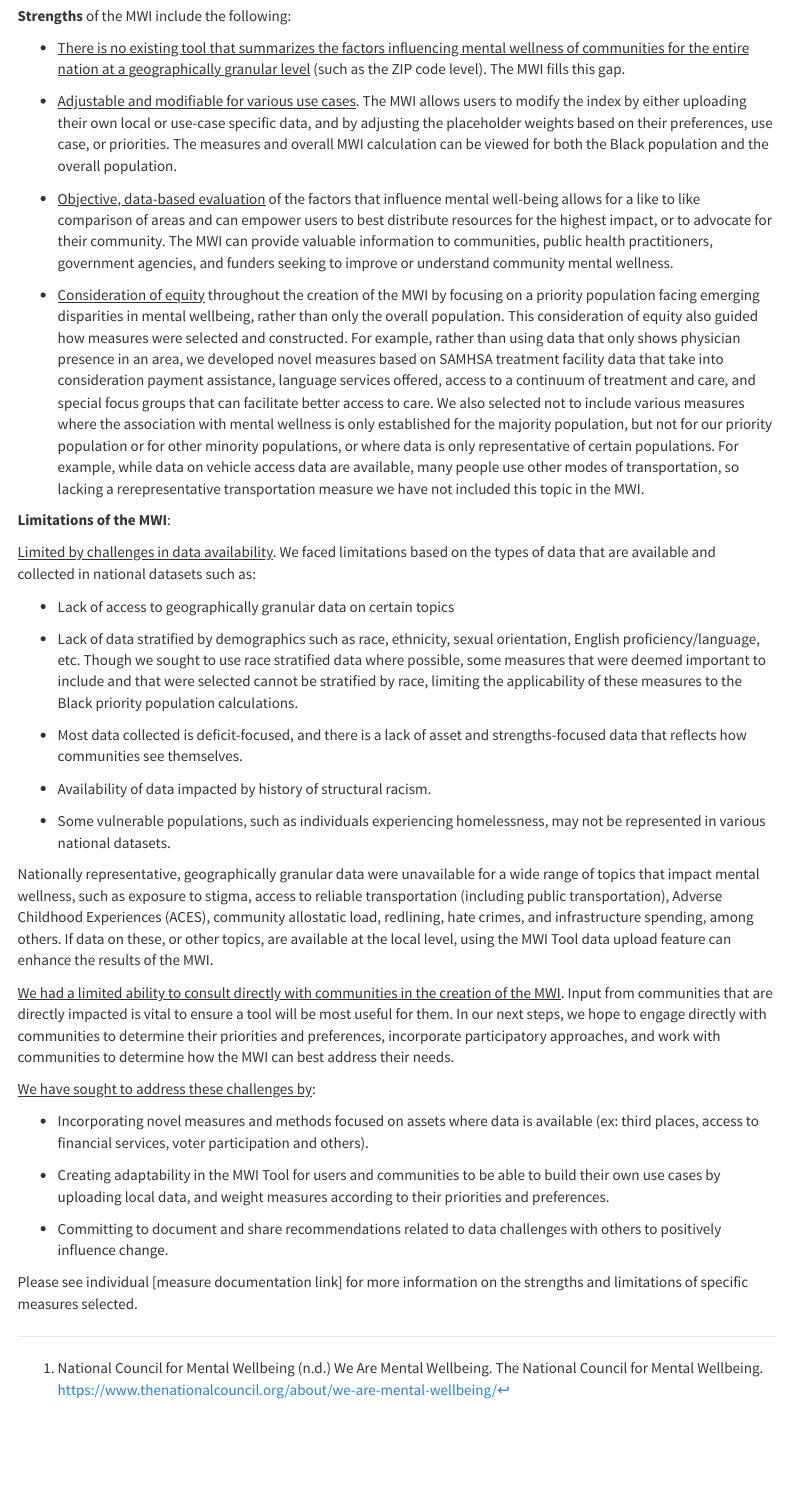
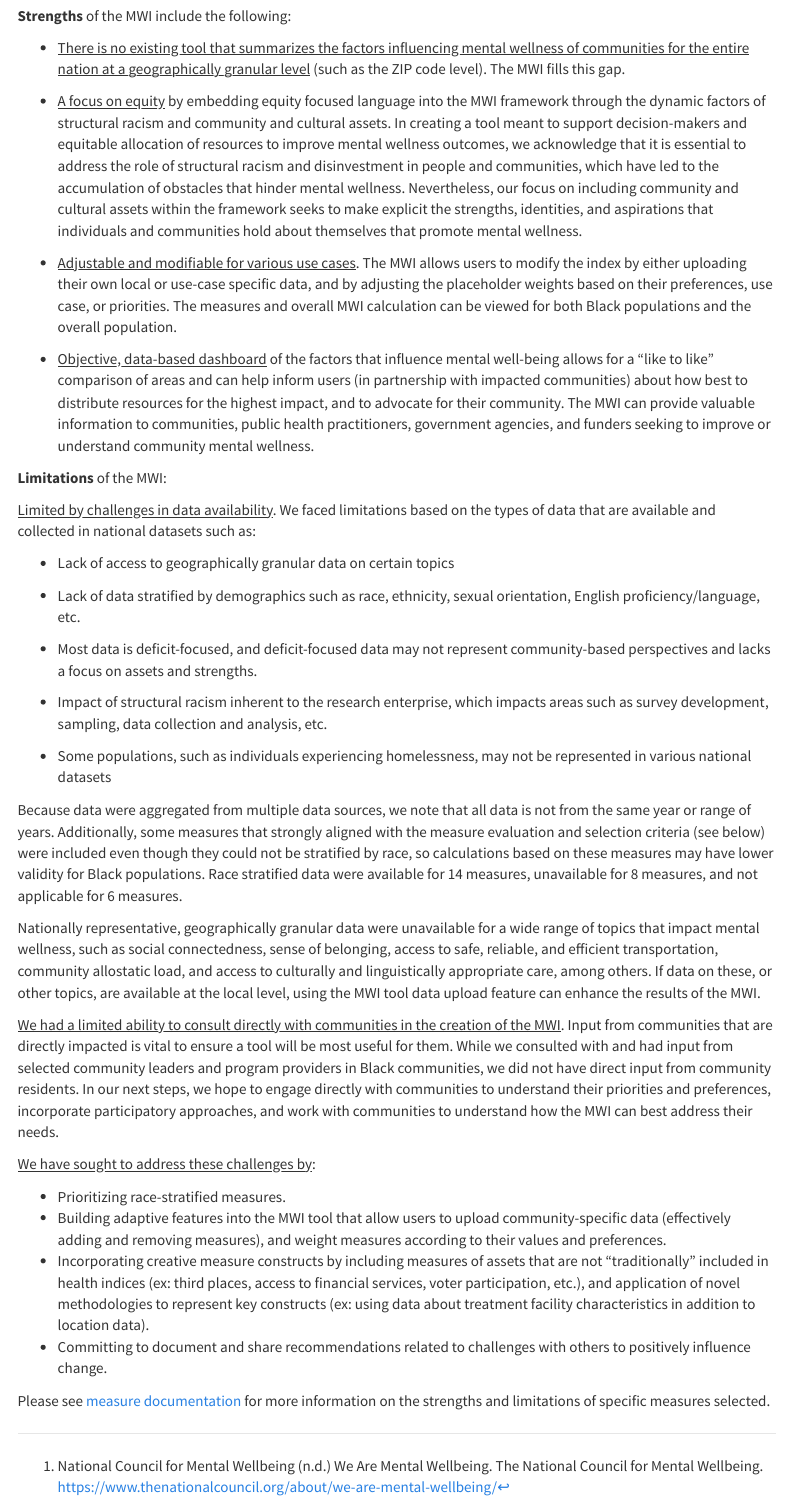
Before and after one commit to mitre/hse-mwi, an R Markdown document (about/about.Rmd): the page in a window 1100 px wide, from 9610 px down. Rendered offline with R 4.5, knitr and Pandoc, with nearby package versions; menus at the side of the page are left out.

Commit message:
update strengths, limitations, and challenges section

```diff
--- a/about/about.Rmd
+++ b/about/about.Rmd
@@ -307,36 +307,37 @@ __Strengths__ of the MWI include the following:
 
 - <u>There is no existing tool that summarizes the factors influencing mental wellness of communities for the entire nation at a geographically granular level</u> (such as the ZIP code level). The MWI fills this gap.
 
-- <u>Adjustable and modifiable for various use cases</u>. The MWI allows users to modify the index by either uploading their own local or use-case specific data, and by adjusting the placeholder weights based on their preferences, use case, or priorities. The measures and overall MWI calculation can be viewed for both the Black population and the overall population.
+- <u>A focus on equity</u> by embedding equity focused language into the MWI framework through the dynamic factors of structural racism and community and cultural assets. In creating a tool meant to support decision-makers and equitable allocation of resources to improve mental wellness outcomes, we acknowledge that it is essential to address the role of structural racism and disinvestment in people and communities, which have led to the accumulation of obstacles that hinder mental wellness. Nevertheless, our focus on including community and cultural assets within the framework seeks to make explicit the strengths, identities, and aspirations that individuals and communities hold about themselves that promote mental wellness.
 
-- <u>Objective, data-based evaluation</u> of the factors that influence mental well-being allows for a like to like comparison of areas and can empower users to best distribute resources for the highest impact, or to advocate for their community. The MWI can provide valuable information to communities, public health practitioners, government agencies, and funders seeking to improve or understand community mental wellness.
+- <u>Adjustable and modifiable for various use cases</u>. The MWI allows users to modify the index by either uploading their own local or use-case specific data, and by adjusting the placeholder weights based on their preferences, use case, or priorities. The measures and overall MWI calculation can be viewed for both Black populations and the overall population.
 
-- <u>Consideration of equity</u> throughout the creation of the MWI by focusing on a priority population facing emerging disparities in mental wellbeing, rather than only the overall population. This consideration of equity also guided how measures were selected and constructed. For example, rather than using data that only shows physician presence in an area, we developed novel measures based on SAMHSA treatment facility data that take into consideration payment assistance, language services offered, access to a continuum of treatment and care, and special focus groups that can facilitate better access to care. We also selected not to include various measures where the association with mental wellness is only established for the majority population, but not for our priority population or for other minority populations, or where data is only representative of certain populations. For example, while data on vehicle access data are available, many people use other modes of transportation, so lacking a rerepresentative transportation measure we have not included this topic in the MWI.
+- <u>Objective, data-based dashboard</u> of the factors that influence mental well-being allows for a “like to like” comparison of areas and can help inform users (in partnership with impacted communities) about how best to distribute resources for the highest impact, and to advocate for their community. The MWI can provide valuable information to communities, public health practitioners, government agencies, and funders seeking to improve or understand community mental wellness.
 
-__Limitations of the MWI__:
+__Limitations__ of the MWI:
 
 <u>Limited by challenges in data availability</u>. We faced limitations based on the types of data that are available and collected in national datasets such as:
 
 - Lack of access to geographically granular data on certain topics
 
-- Lack of data stratified by demographics such as race, ethnicity, sexual orientation, English proficiency/language, etc. Though we sought to use race stratified data where possible, some measures that were deemed important to include and that were selected cannot be stratified by race, limiting the applicability of these measures to the Black priority population calculations.
+- Lack of data stratified by demographics such as race, ethnicity, sexual orientation, English proficiency/language, etc.
 
-- Most data collected is deficit-focused, and there is a lack of asset and strengths-focused data that reflects how communities see themselves.
+- Most data is deficit-focused, and deficit-focused data may not represent community-based perspectives and lacks a focus on assets and strengths.
 
-- Availability of data impacted by history of structural racism.
+ - Impact of structural racism inherent to the research enterprise, which impacts areas such as survey development, sampling, data collection and analysis, etc.
 
-- Some vulnerable populations, such as individuals experiencing homelessness, may not be represented in various national datasets.
+- Some populations, such as individuals experiencing homelessness, may not be represented in various national datasets
 
-Nationally representative, geographically granular data were unavailable for a wide range of topics that impact mental wellness, such as exposure to stigma, access to reliable transportation (including public transportation), Adverse Childhood Experiences (ACES), community allostatic load, redlining, hate crimes, and infrastructure spending, among others. If data on these, or other topics, are available at the local level, using the MWI Tool data upload feature can enhance the results of the MWI.
+Because data were aggregated from multiple data sources, we note that all data is not from the same year or range of years. Additionally, some measures that strongly aligned with the measure evaluation and selection criteria (see below) were included even though they could not be stratified by race, so calculations based on these measures may have lower validity for Black populations. Race stratified data were available for 14 measures, unavailable for 8 measures, and not applicable for 6 measures.
 
-<u>We had a limited ability to consult directly with communities in the creation of the MWI</u>. Input from communities that are directly impacted is vital to ensure a tool will be most useful for them. In our next steps, we hope to engage directly with communities to determine their priorities and preferences, incorporate participatory approaches, and work with communities to determine how the MWI can best address their needs.
+Nationally representative, geographically granular data were unavailable for a wide range of topics that impact mental wellness, such as social connectedness,  sense of belonging, access to safe, reliable, and efficient transportation, community allostatic load,  and access to culturally and linguistically appropriate care, among others. If data on these, or other topics, are available at the local level, using the MWI tool data upload feature can enhance the results of the MWI.
+
+<u>We had a limited ability to consult directly with communities in the creation of the MWI</u>. Input from communities that are directly impacted is vital to ensure a tool will be most useful for them. While we consulted with and had input from selected community leaders and program providers in Black communities, we did not have direct input from community residents. In our next steps, we hope to engage directly with communities to understand their priorities and preferences, incorporate participatory approaches, and work with communities to understand how the MWI can best address their needs.
 
 <u>We have sought to address these challenges by</u>:
 
-- Incorporating novel measures and methods focused on assets where data is available (ex: third places, access to financial services, voter participation and others).
+- Prioritizing race-stratified measures.
+- Building adaptive features into the MWI tool that allow users to upload community-specific data (effectively adding and removing measures), and weight measures according to their values and preferences.
+- Incorporating creative measure constructs by including measures of assets that are not “traditionally” included in health indices (ex: third places, access to financial services, voter participation, etc.), and application of novel methodologies to represent key constructs (ex: using data about treatment facility characteristics in addition to location data).
+- Committing to document and share recommendations related to challenges with others to positively influence change.
 
-- Creating adaptability in the MWI Tool for users and communities to be able to build their own use cases by uploading local data, and weight measures according to their priorities and preferences.
-
-- Committing to document and share recommendations related to data challenges with others to positively influence change.
-
-Please see individual [measure documentation link] for more information on the strengths and limitations of specific measures selected.
+Please see [measure documentation](https://github.com/mitre/hse-mwi/tree/main/Documentation/Measures) for more information on the strengths and limitations of specific measures selected.
```
